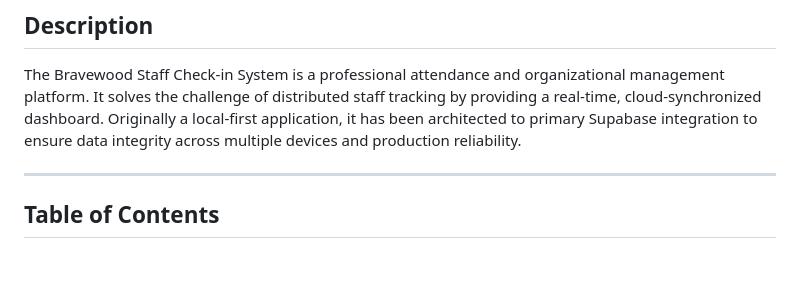
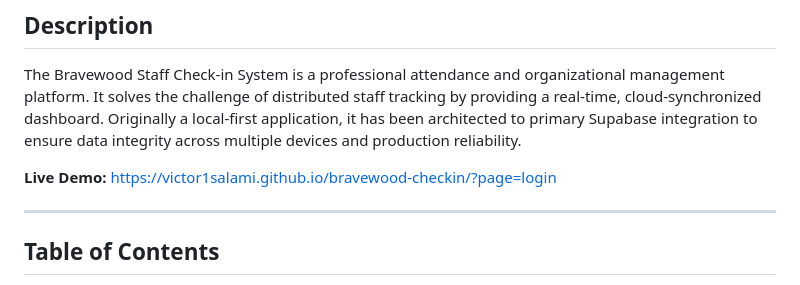
Before and after one commit to victor1salami/bravewood-checkin, a Markdown page: README.md, the part around the change. Drawn GitHub-style; blank space fills up the shorter version.

Commit message:
docs: Add live demo link to README.md.

```diff
--- a/README.md
+++ b/README.md
@@ -2,6 +2,8 @@
 
 ## Description
 The Bravewood Staff Check-in System is a professional attendance and organizational management platform. It solves the challenge of distributed staff tracking by providing a real-time, cloud-synchronized dashboard. Originally a local-first application, it has been architected to primary Supabase integration to ensure data integrity across multiple devices and production reliability.
+
+**Live Demo:** [https://victor1salami.github.io/bravewood-checkin/?page=login](https://victor1salami.github.io/bravewood-checkin/?page=login)
 
 ---
 
```
